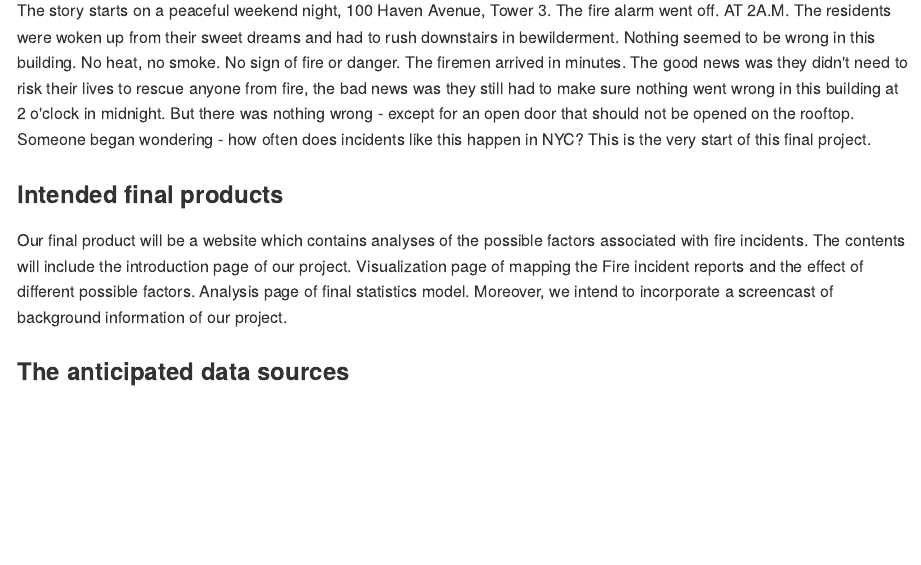
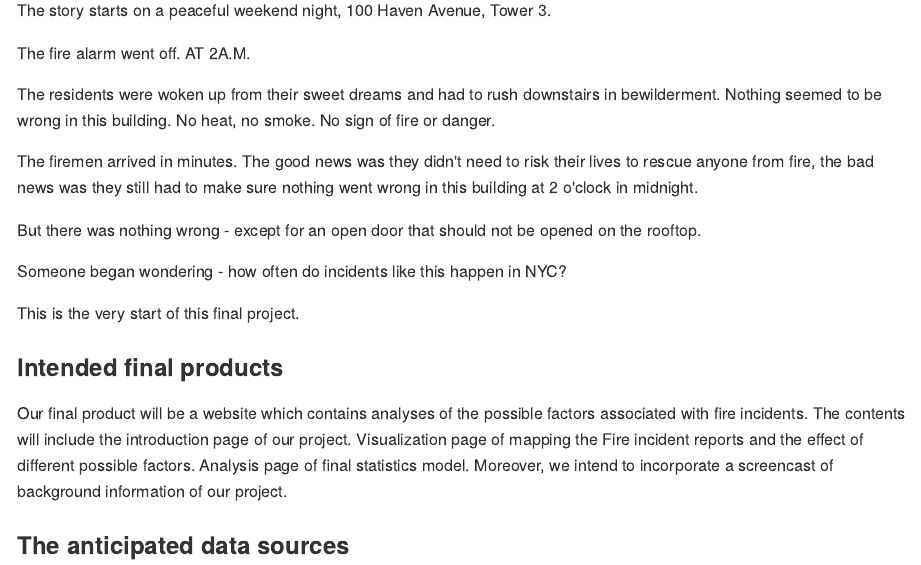
Before and after one commit to jy2947/fire_incidence_project, an R Markdown document (proposal.Rmd): the page in a window 1100 px wide, from 370 px down. The pictures show the output file proposal.md that the author committed with the source, drawn offline in the style of GitHub.

Commit message:
Some formating

```diff
--- a/proposal.Rmd
+++ b/proposal.Rmd
@@ -17,11 +17,17 @@ Factors Associated with Fire Accidents in New York City from 2015 to 2017
 ###Motivation
 
 The story starts on a peaceful weekend night, 100 Haven Avenue, Tower 3.
+
 The fire alarm went off. AT 2A.M.
+
 The residents were woken up from their sweet dreams and had to rush downstairs in bewilderment. Nothing seemed to be wrong in this building. No heat, no smoke. No sign of fire or danger.
+
 The firemen arrived in minutes. The good news was they didn't need to risk their lives to rescue anyone from fire, the bad news was they still had to make sure nothing went wrong in this building at 2 o'clock in midnight.
+
 But there was nothing wrong - except for an open door that should not be opened on the rooftop.
-Someone began wondering - how often does incidents like this happen in NYC?
+
+Someone began wondering - how often do incidents like this happen in NYC?
+
 This is the very start of this final project.
 
 ### Intended final products
```
Also changed, not shown: proposal.md.
